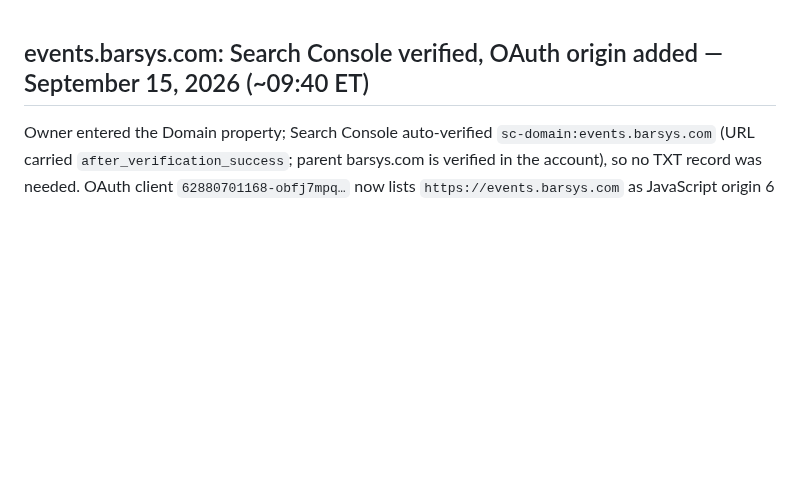
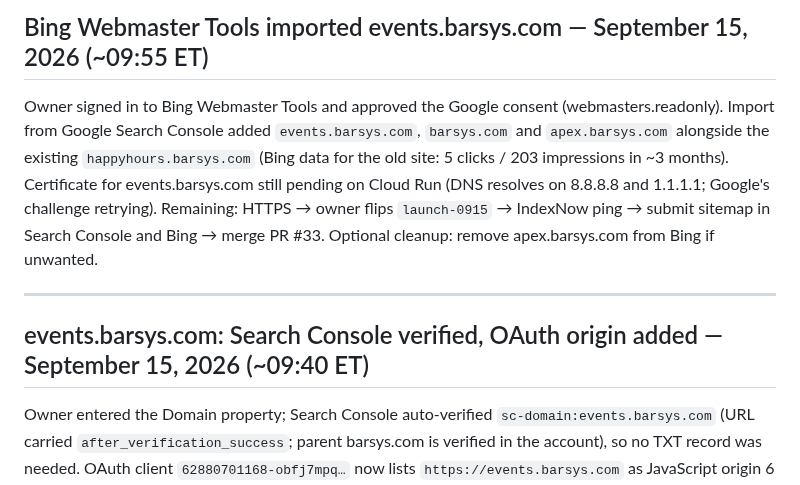
Before and after one commit to fareed-bit/barsys-happy-hour-landing-page, a Markdown page: PROJECT-STATE.md, the part around the change. GitHub-like rendering; blank space fills up the shorter version.

Commit message:
Record Bing Webmaster import of events.barsys.com
Co-Authored-By: Claude Fable 5.1 <noreply@anthropic.com>

```diff
--- a/PROJECT-STATE.md
+++ b/PROJECT-STATE.md
@@ -1,3 +1,9 @@
+## Bing Webmaster Tools imported events.barsys.com — September 15, 2026 (~09:55 ET)
+
+Owner signed in to Bing Webmaster Tools and approved the Google consent (webmasters.readonly). Import from Google Search Console added `events.barsys.com`, `barsys.com` and `apex.barsys.com` alongside the existing `happyhours.barsys.com` (Bing data for the old site: 5 clicks / 203 impressions in ~3 months). Certificate for events.barsys.com still pending on Cloud Run (DNS resolves on 8.8.8.8 and 1.1.1.1; Google's challenge retrying). Remaining: HTTPS → owner flips `launch-0915` → IndexNow ping → submit sitemap in Search Console and Bing → merge PR #33. Optional cleanup: remove apex.barsys.com from Bing if unwanted.
+
+---
+
 ## events.barsys.com: Search Console verified, OAuth origin added — September 15, 2026 (~09:40 ET)
 
 Owner entered the Domain property; Search Console auto-verified `sc-domain:events.barsys.com` (URL carried `after_verification_success`; parent barsys.com is verified in the account), so no TXT record was needed. OAuth client `62880701168-obfj7mpq…` now lists `https://events.barsys.com` as JavaScript origin 6 (added and saved through the owner's Cloud Console tab via Kapture; confirmed after reload). Certificate: Cloud Run reports the DNS challenge not yet visible publicly and is retrying; background watcher polls HTTPS. Bing Webmaster Tools needs the owner's sign-in (import from Search Console). Remaining after HTTPS: owner flips `launch-0915`, then `npm run seo:indexnow https://events.barsys.com`, submit `https://events.barsys.com/sitemap.xml` in Search Console, merge PR #33.
```
